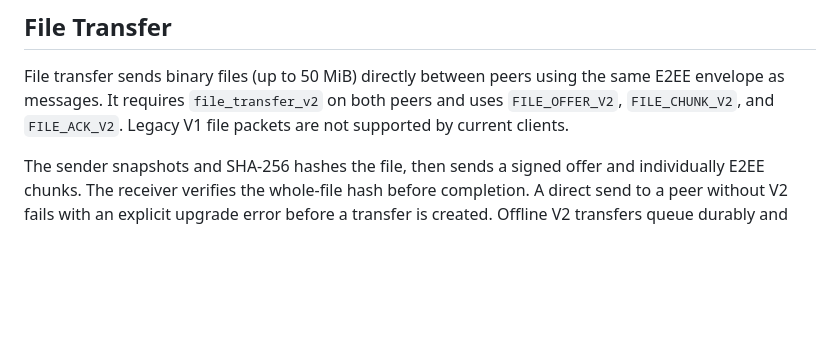
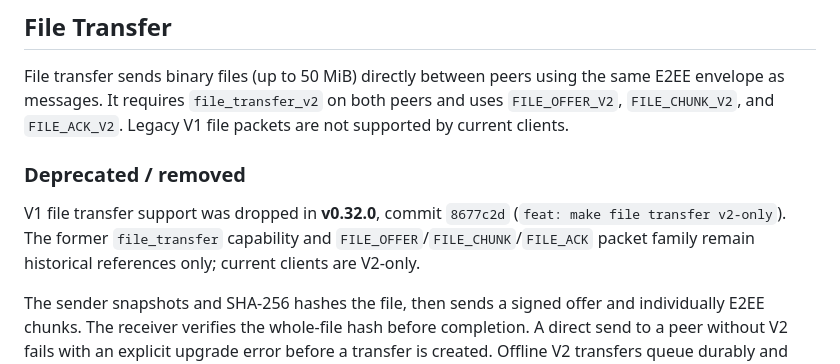
Before and after one commit to QinCai-rui/MeshTalk, a Markdown page: docs/DESIGN.md, the part around the change. Drawn GitHub-style; blank space fills up the shorter version.

```diff
--- a/docs/DESIGN.md
+++ b/docs/DESIGN.md
@@ -236,6 +236,13 @@ the same E2EE envelope as messages. It requires `file_transfer_v2` on both
 peers and uses `FILE_OFFER_V2`, `FILE_CHUNK_V2`, and `FILE_ACK_V2`. Legacy V1
 file packets are not supported by current clients.
 
+### Deprecated / removed
+
+V1 file transfer support was dropped in **v0.32.0**, commit `8677c2d`
+(`feat: make file transfer v2-only`). The former `file_transfer` capability
+and `FILE_OFFER`/`FILE_CHUNK`/`FILE_ACK` packet family remain historical
+references only; current clients are V2-only.
+
 The sender snapshots and SHA-256 hashes the file, then sends a signed offer and
 individually E2EE chunks. The receiver verifies the whole-file hash before
 completion. A direct send to a peer without V2 fails with an explicit upgrade
```
Also changed, not shown: docs/FILE_TRANSFER.md (+8 -0 lines), docs/PROTOCOL.md (+8 -0 lines).
